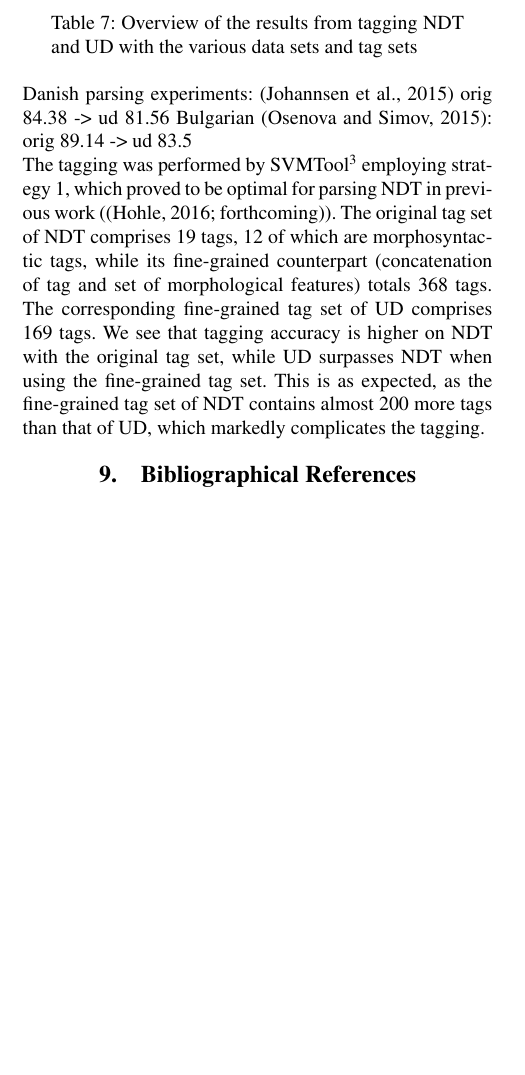
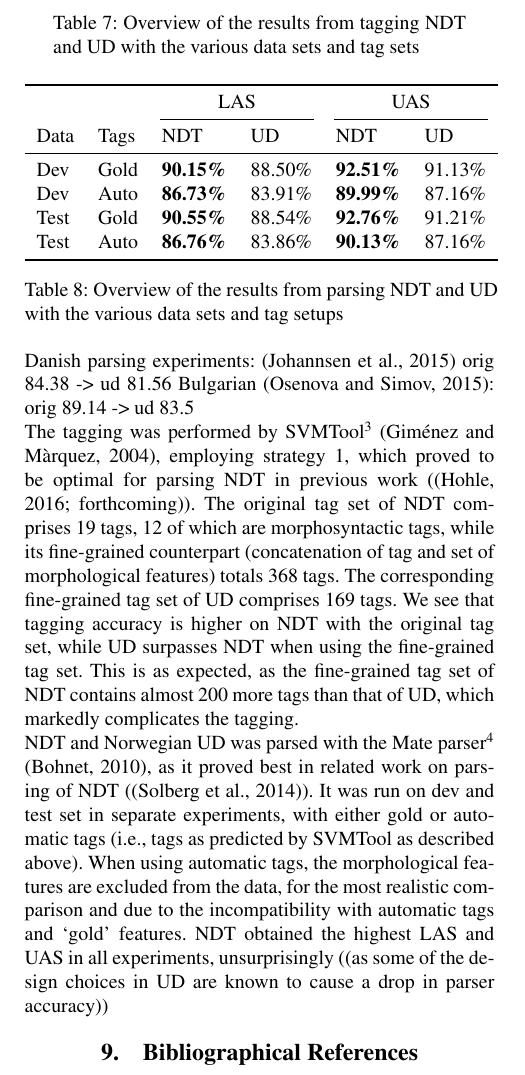
Before and after one commit to liljao/lrec2016, a LaTeX document (final.tex): part of one column of page 5 of 6, cut so that both start at the same text, the shorter picture padded with empty space. Compiled offline with pdfLaTeX.

Commit message:
Added results from parsing

```diff
--- a/final.tex
+++ b/final.tex
@@ -723,6 +723,36 @@ which markedly complicates the tagging.
     Dev & Fine/full & 93.74\% & \textbf{94.59\%} \\
     Test & Coarse/original & \textbf{97.82\%} & 96.82\% \\
     Test & Fine/full & 93.19\% & \textbf{94.15\%}
+    \LL
+}
+
+NDT and Norwegian UD was parsed with the Mate
+parser\footnote{\url{code.google.com/archive/p/mate-tools}} \cite{Boh:10}, as
+it proved best in related work on parsing of NDT ((Solberg et al., 2014)). It
+was run on dev and test set in separate experiments, with either gold or
+automatic tags (i.e., tags as predicted by SVMTool as described above).  When
+using automatic tags, the morphological features are excluded from the data,
+for the most realistic comparison and due to the incompatibility with automatic
+tags and `gold' features. NDT obtained the highest LAS and UAS in all
+experiments, unsurprisingly ((as some of the design choices in UD are known to
+cause a drop in parser accuracy))
+
+\ctable[botcap,
+    caption={Overview of the results from parsing NDT and UD with the various
+        data sets and tag setups},
+    label=tb:parsingeval,
+]{llllll}{}{
+    \FL
+    & & \multicolumn{2}{c}{LAS} & \multicolumn{2}{c}{UAS}
+    \NN
+    \cmidrule(lr){3-4}
+    \cmidrule(lr){5-6}
+    Data & Tags & NDT & UD & NDT & UD
+    \ML
+    Dev & Gold & \textbf{90.15\%} & 88.50\% & \textbf{92.51\%} & 91.13\% \\
+    Dev & Auto & \textbf{86.73\%} & 83.91\% & \textbf{89.99\%} & 87.16\% \\
+    Test & Gold & \textbf{90.55\%} & 88.54\% & \textbf{92.76\%} & 91.21\% \\
+    Test & Auto & \textbf{86.76\%} & 83.86\% & \textbf{90.13\%} & 87.16\%
     \LL
 }
 %% \paragraph{Relative clauses}
```
Also changed, not shown: lrec2016.bib (+18 -0 lines), final.pdf, final.tex (14 more changed lines). Lines whose indentation alone changed are shown as unchanged.
